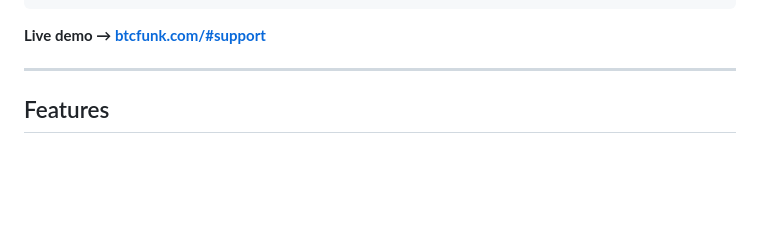
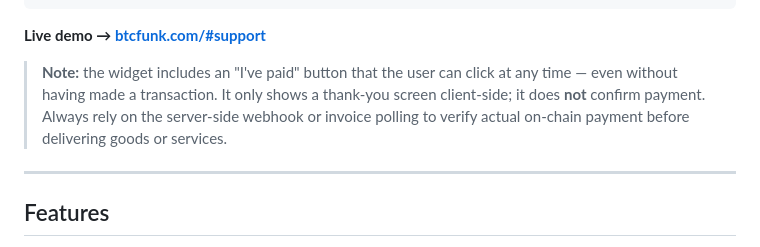
Before and after one commit to lucarocchi/btcfunkpay, a Markdown page: README.md, the part around the change. GitHub-like rendering; blank space fills up the shorter version.

Commit message:
README: document trust model of I've paid button

````diff
--- a/README.md
+++ b/README.md
@@ -29,6 +29,8 @@ It also ships an **embeddable JS widget** — drop one `<script>` tag on any pag
 ```
 
 **Live demo → [btcfunk.com/#support](https://btcfunk.com/#support)**
+
+> **Note:** the widget includes an "I've paid" button that the user can click at any time — even without having made a transaction. It only shows a thank-you screen client-side; it does **not** confirm payment. Always rely on the server-side webhook or invoice polling to verify actual on-chain payment before delivering goods or services.
 
 ---
 
````
